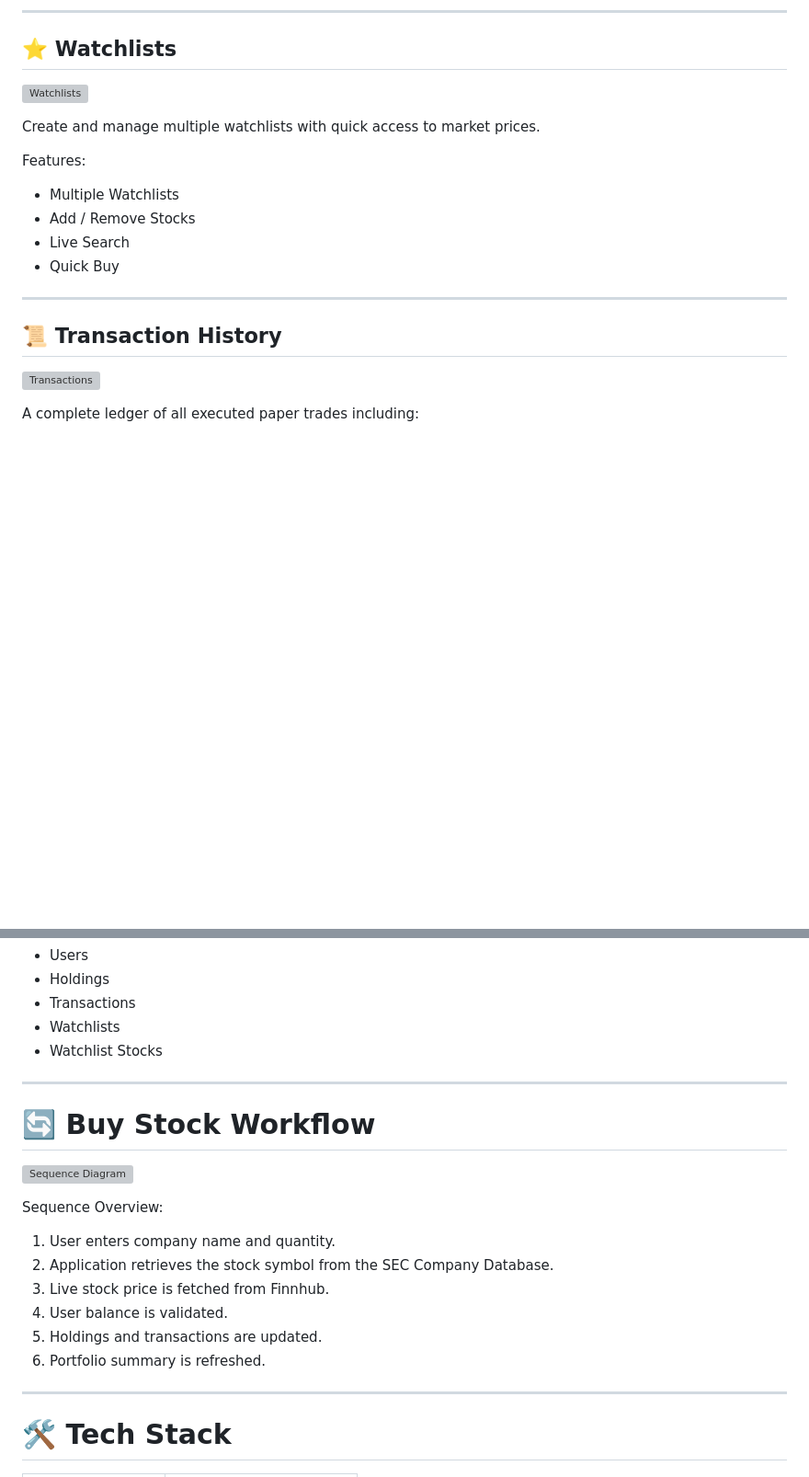
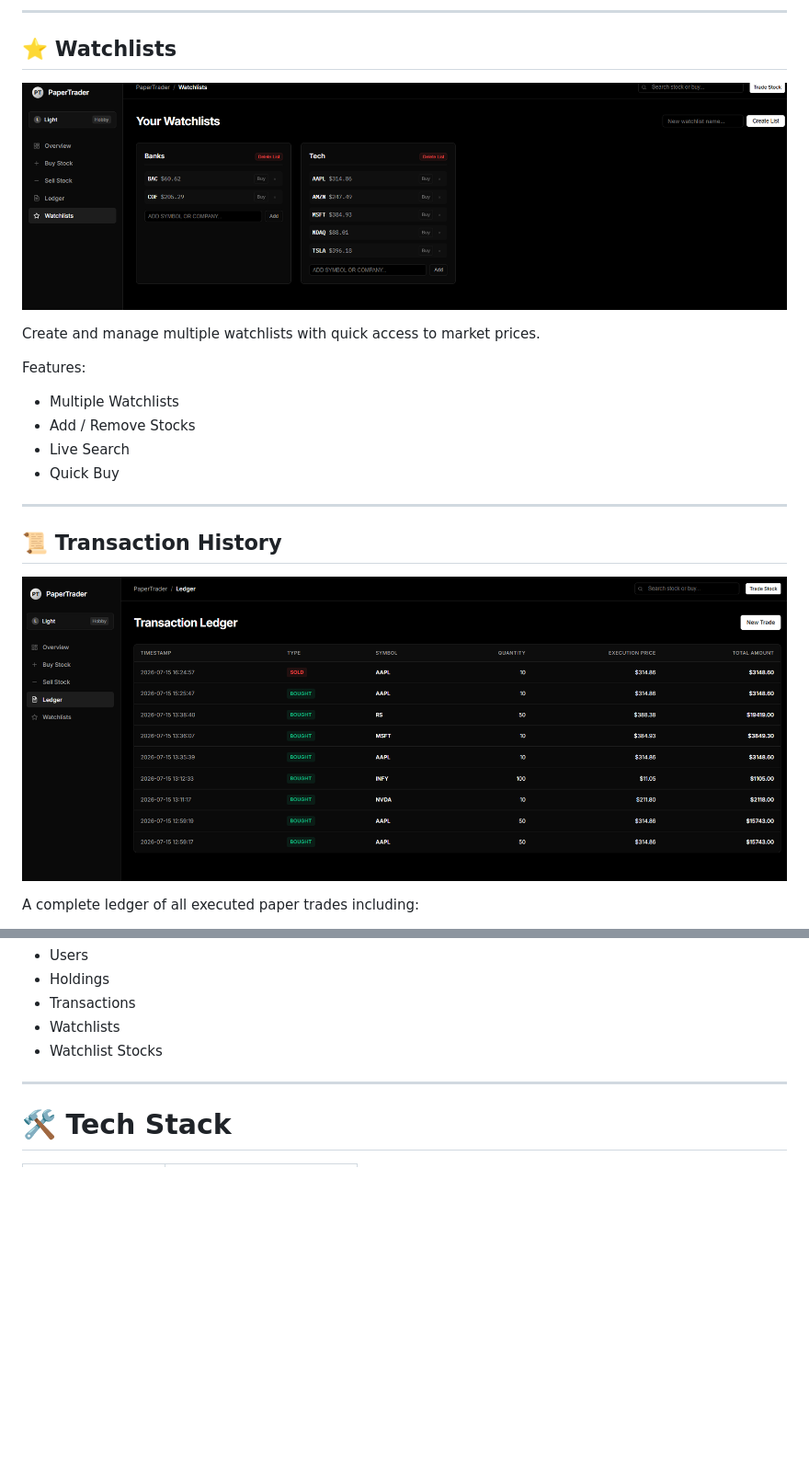
Before and after one commit to Arjunmohansaxena/PaperTrader, a Markdown page: README.md, 2 parts joined by grey strips. Shown at 92% size. GitHub-like rendering; blank space fills up the shorter version; grey boxes are pictures that could not be loaded.

Commit message:
readme improved

```diff
--- a/README.md
+++ b/README.md
@@ -52,7 +52,7 @@ The dashboard provides a complete overview of the portfolio including:
 
 ## ⭐ Watchlists
 
-![Watchlists](docs/screenshots/watchlists.png)
+![Watchlists](docs/screenshots/watchlist.png)
 
 Create and manage multiple watchlists with quick access to market prices.
 
@@ -67,7 +67,7 @@ Features:
 
 ## 📜 Transaction History
 
-![Transactions](docs/screenshots/transactions.png)
+![Transactions](docs/screenshots/transaction.png)
 
 A complete ledger of all executed paper trades including:
 
@@ -123,22 +123,6 @@ Database Tables:
 - Watchlist Stocks
 
 ---
-
-# 🔄 Buy Stock Workflow
-
-![Sequence Diagram](docs/buy_sequence.png)
-
-Sequence Overview:
-
-1. User enters company name and quantity.
-2. Application retrieves the stock symbol from the SEC Company Database.
-3. Live stock price is fetched from Finnhub.
-4. User balance is validated.
-5. Holdings and transactions are updated.
-6. Portfolio summary is refreshed.
-
----
-
 # 🛠 Tech Stack
 
 | Category | Technology |
```
